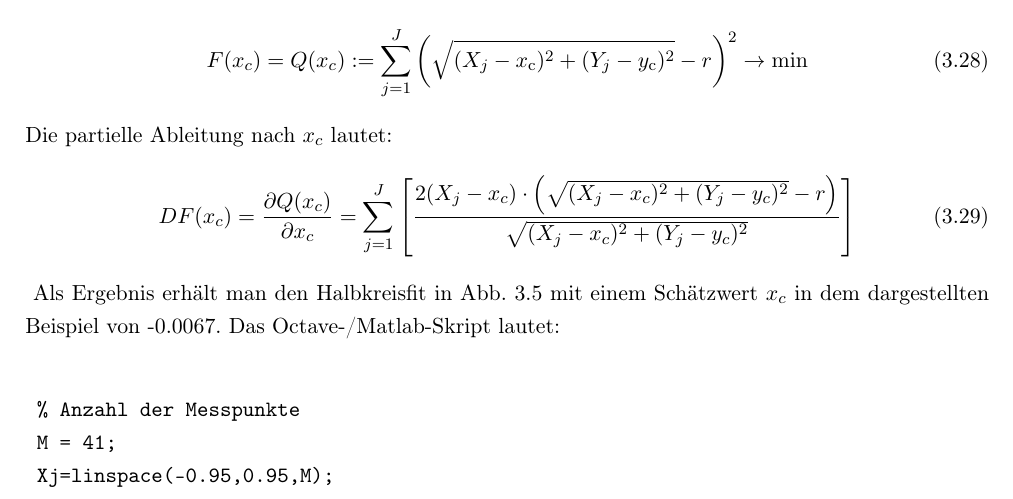
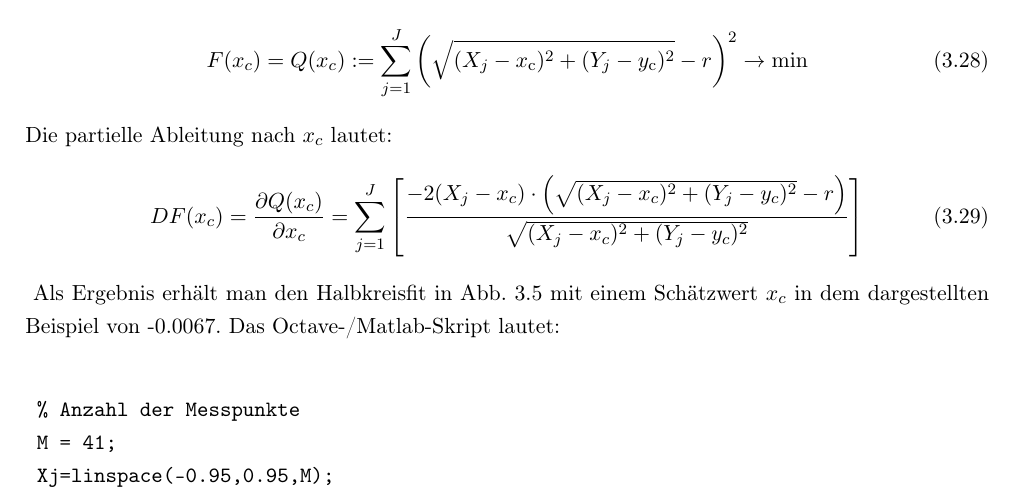
Before and after one commit to dhueser/MDA-Vorlesung-iprom-tu-bs, a LaTeX thesis (vorlesung/MDA_iprom_TUbraunschweig.tex, which reads vorlesung/03_vorlesung/03_Optim_nichtlin_Modelle.tex): part of page 68 of 290, cut so that both start at the same text. Compiled offline with pdfLaTeX.

Commit message:
Kap. 3 Gl. korrigiert

```diff
--- a/vorlesung/03_vorlesung/03_Optim_nichtlin_Modelle.tex
+++ b/vorlesung/03_vorlesung/03_Optim_nichtlin_Modelle.tex
@@ -481,7 +481,7 @@ Die Zielfunktion $Q$ lautet dann:
 Die partielle Ableitung nach $x_c$ lautet:
 \begin{equation}
 	DF(x_c) = \frac{\partial Q(x_c)}{\partial x_c} = \D\sum_{j=1}^{J} \left[
-	\frac{2(X_j-x_c)\cdot \left( \sqrt{(X_j-x_c)^2 +(Y_j-y_c)^2}-r\right)}
+	\frac{-2(X_j-x_c)\cdot \left( \sqrt{(X_j-x_c)^2 +(Y_j-y_c)^2}-r\right)}
 	{\sqrt{(X_j-x_c)^2+(Y_j-y_c)^2}} \right]
 \end{equation}
 \begin{figure}[!htp]
```
